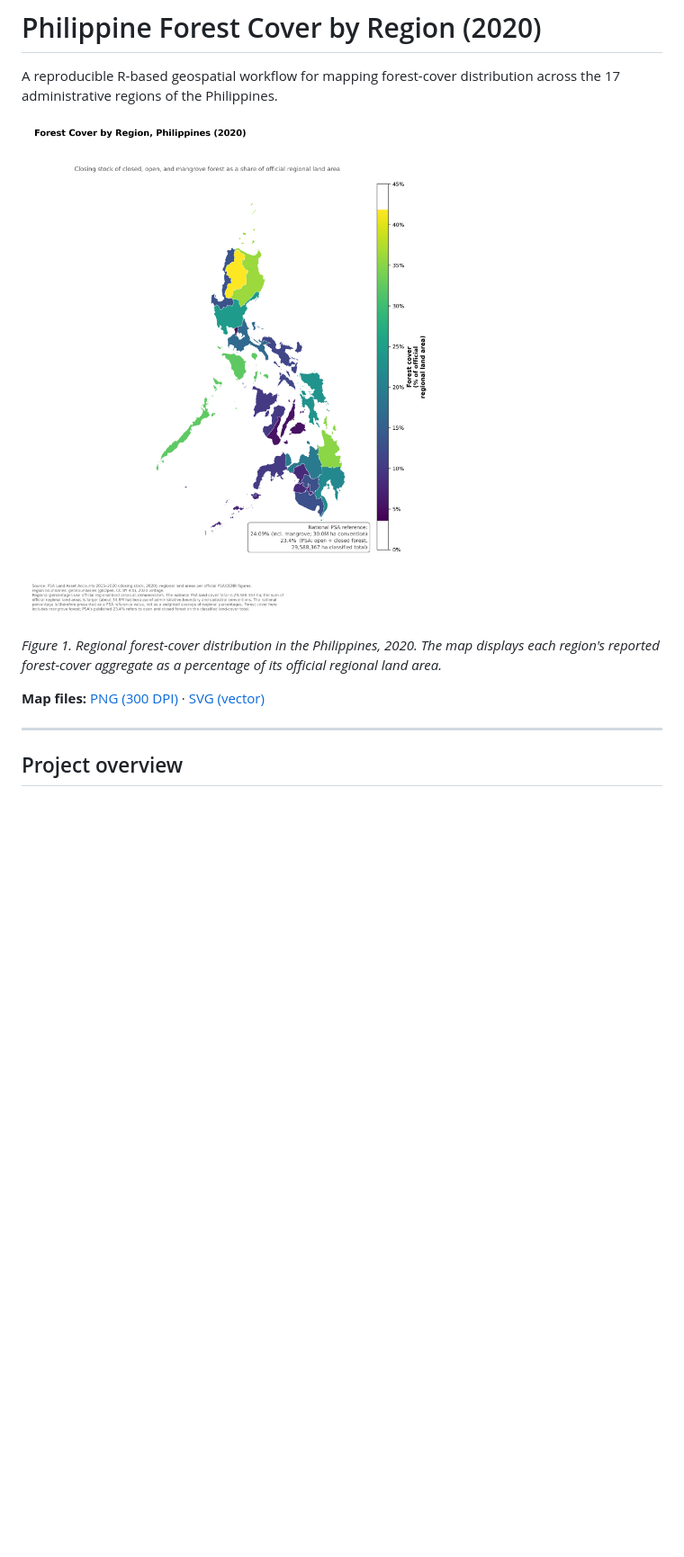
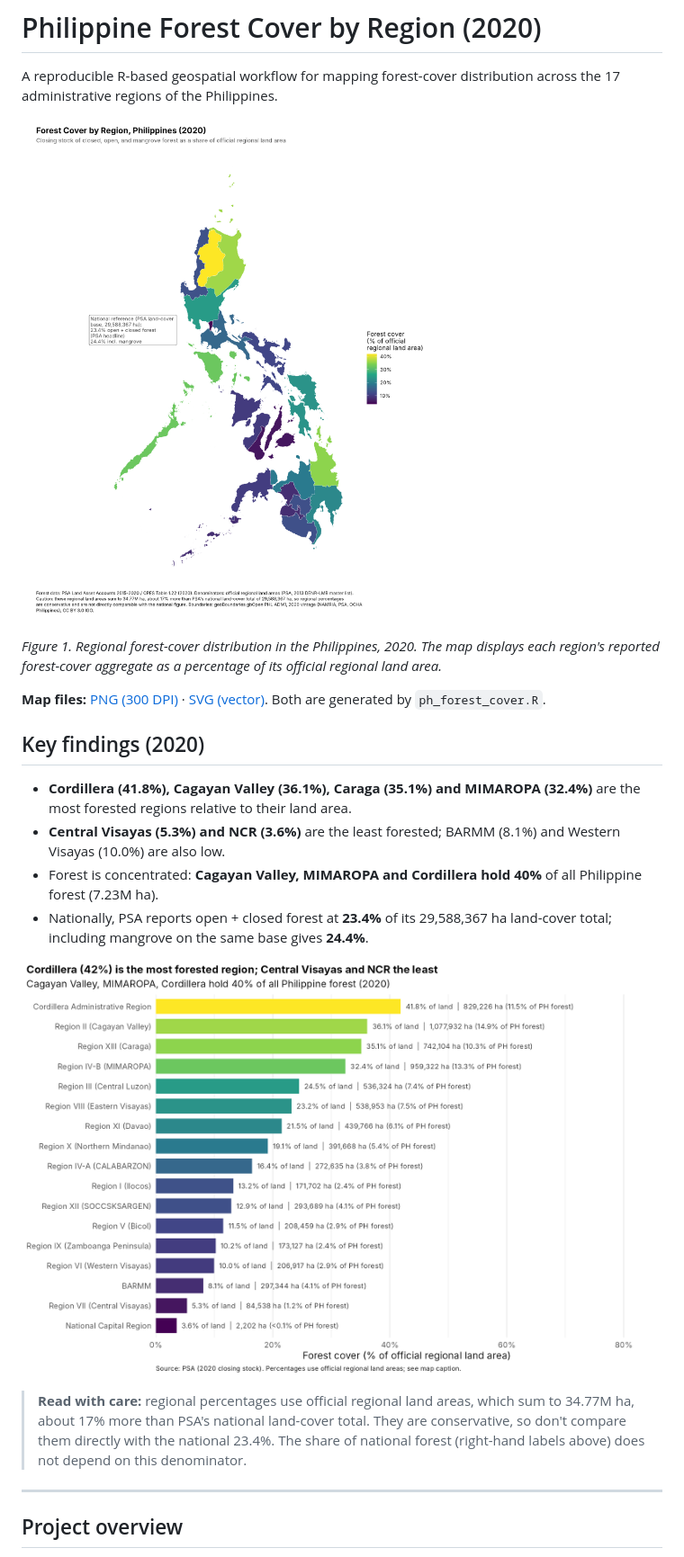
Before and after one commit to fritzbriones/philippines-forest-cover, a Markdown page: README.md, the part around one of its changes. Shown at 90% size. GitHub-like rendering; pictures changed too: ph_forest_cover_2020.png, ph_forest_cover_2020_ranked.png (added); blank space fills up the shorter version.

```diff
--- a/README.md
+++ b/README.md
@@ -6,7 +6,18 @@ A reproducible R-based geospatial workflow for mapping forest-cover distribution
 
 *Figure 1. Regional forest-cover distribution in the Philippines, 2020. The map displays each region's reported forest-cover aggregate as a percentage of its official regional land area.*
 
-**Map files:** [PNG (300 DPI)](ph_forest_cover_2020.png) · [SVG (vector)](ph_forest_cover_2020.svg)
+**Map files:** [PNG (300 DPI)](ph_forest_cover_2020.png) · [SVG (vector)](ph_forest_cover_2020.svg). Both are generated by `ph_forest_cover.R`.
+
+## Key findings (2020)
+
+- **Cordillera (41.8%), Cagayan Valley (36.1%), Caraga (35.1%) and MIMAROPA (32.4%)** are the most forested regions relative to their land area.
+- **Central Visayas (5.3%) and NCR (3.6%)** are the least forested; BARMM (8.1%) and Western Visayas (10.0%) are also low.
+- Forest is concentrated: **Cagayan Valley, MIMAROPA and Cordillera hold 40%** of all Philippine forest (7.23M ha).
+- Nationally, PSA reports open + closed forest at **23.4%** of its 29,588,367 ha land-cover total; including mangrove on the same base gives **24.4%**.
+
+![Regions ranked by forest cover](ph_forest_cover_2020_ranked.png)
+
+> **Read with care:** regional percentages use official regional land areas, which sum to 34.77M ha, about 17% more than PSA's national land-cover total. They are conservative, so don't compare them directly with the national 23.4%. The share of national forest (right-hand labels above) does not depend on this denominator.
 
 ---
 
```
Also changed, not shown: other parts of README.md (+15 -8 lines), NOTES.md (+1 -1 lines), 4 other files.
